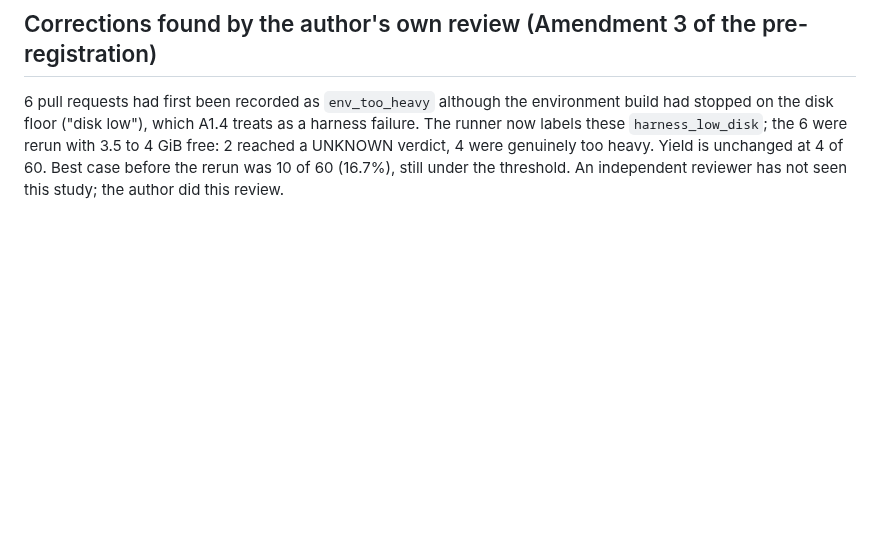
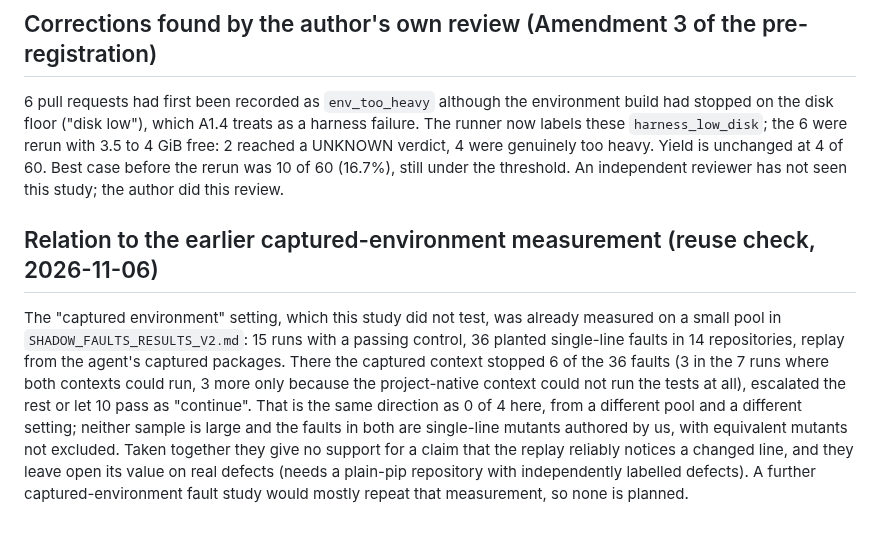
Before and after one commit to NavikkumarModi/Agentvow, a Markdown page: docs/research/REPLAY_VALUE_RESULTS.md, the part around the change. GitHub-like rendering; blank space fills up the shorter version.

Commit message:
Replay-value results: relate to the earlier captured-environment fault measurement (no repeat study planned)
Co-Authored-By: Claude Sonnet 5.5 <noreply@anthropic.com>

```diff
--- a/docs/research/REPLAY_VALUE_RESULTS.md
+++ b/docs/research/REPLAY_VALUE_RESULTS.md
@@ -28,3 +28,6 @@ The rule's own branch applies: narrow the headline to the receipt, UNKNOWN and a
 
 ## Corrections found by the author's own review (Amendment 3 of the pre-registration)
 6 pull requests had first been recorded as `env_too_heavy` although the environment build had stopped on the disk floor ("disk low"), which A1.4 treats as a harness failure. The runner now labels these `harness_low_disk`; the 6 were rerun with 3.5 to 4 GiB free: 2 reached a UNKNOWN verdict, 4 were genuinely too heavy. Yield is unchanged at 4 of 60. Best case before the rerun was 10 of 60 (16.7%), still under the threshold. An independent reviewer has not seen this study; the author did this review.
+
+## Relation to the earlier captured-environment measurement (reuse check, 2026-11-06)
+The "captured environment" setting, which this study did not test, was already measured on a small pool in `SHADOW_FAULTS_RESULTS_V2.md`: 15 runs with a passing control, 36 planted single-line faults in 14 repositories, replay from the agent's captured packages. There the captured context stopped 6 of the 36 faults (3 in the 7 runs where both contexts could run, 3 more only because the project-native context could not run the tests at all), escalated the rest or let 10 pass as "continue". That is the same direction as 0 of 4 here, from a different pool and a different setting; neither sample is large and the faults in both are single-line mutants authored by us, with equivalent mutants not excluded. Taken together they give no support for a claim that the replay reliably notices a changed line, and they leave open its value on real defects (needs a plain-pip repository with independently labelled defects). A further captured-environment fault study would mostly repeat that measurement, so none is planned.
```
